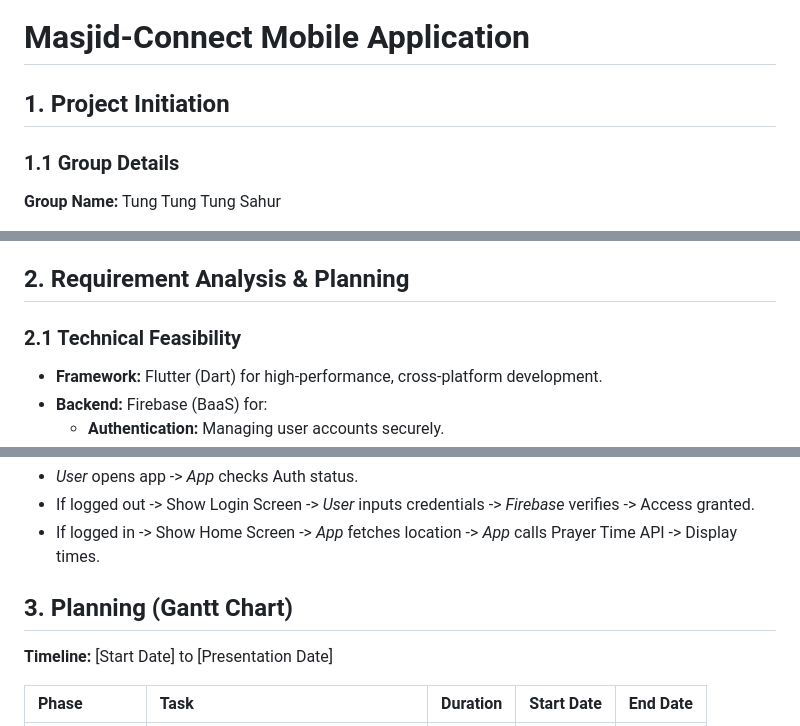
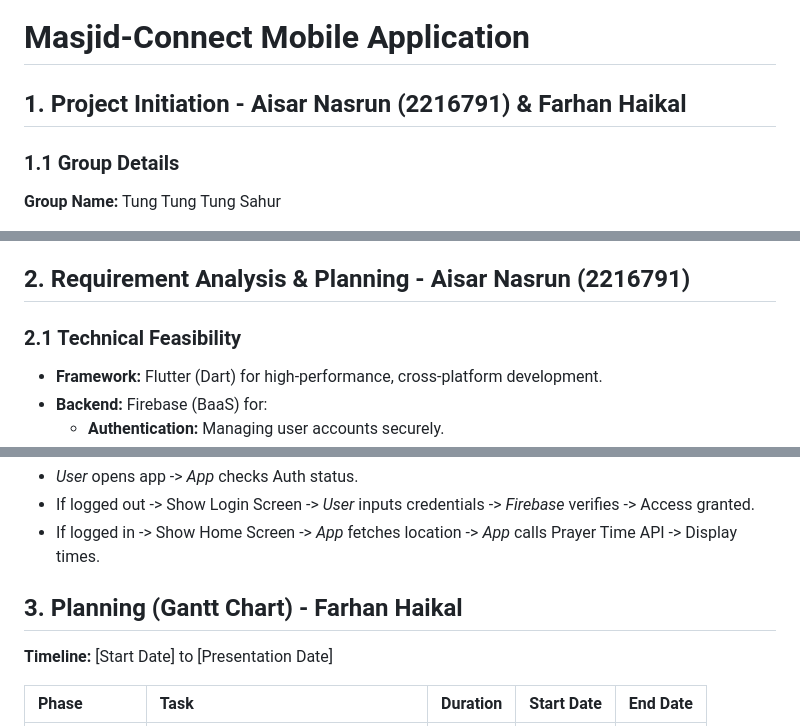
Before and after one commit to sarnsrun/Masjid-Connect, a Markdown page: README.md, 3 parts joined by grey strips. Drawn GitHub-style.

Commit message:
Update README with team member contributions

```diff
--- a/README.md
+++ b/README.md
@@ -1,6 +1,6 @@
 # **Masjid-Connect Mobile Application**
 
-## **1\. Project Initiation**
+## **1\. Project Initiation - Aisar Nasrun (2216791) & Farhan Haikal**
 
 ### **1.1 Group Details**
 
@@ -45,7 +45,7 @@
 6. **Masjid Locator:** Map view to find nearby masjids.
 7. **Digital Tasbih:** Simple counter for dhikr.
 
-## **2\. Requirement Analysis & Planning**
+## **2\. Requirement Analysis & Planning - Aisar Nasrun (2216791)**
 
 ### **2.1 Technical Feasibility**
 
@@ -72,7 +72,7 @@
 * If logged out \-\> Show Login Screen \-\> *User* inputs credentials \-\> *Firebase* verifies \-\> Access granted.
 * If logged in \-\> Show Home Screen \-\> *App* fetches location \-\> *App* calls Prayer Time API \-\> Display times.
 
-## **3\. Planning (Gantt Chart)**
+## **3\. Planning (Gantt Chart) - Farhan Haikal**
 
 **Timeline:** \[Start Date\] to \[Presentation Date\]
 
```
Also changed, not shown: other parts of README.md (+2 -2 lines).
